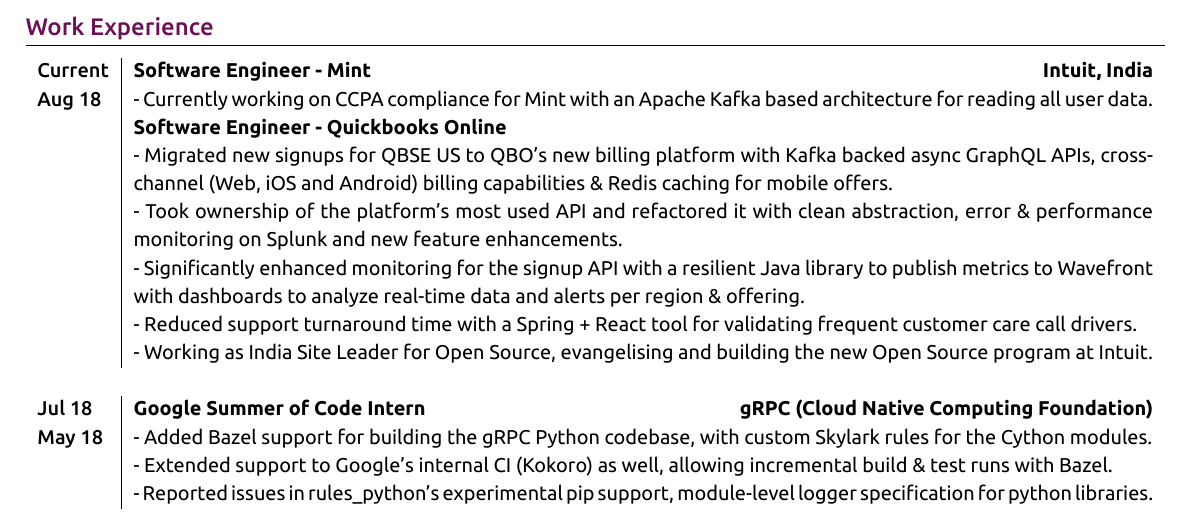
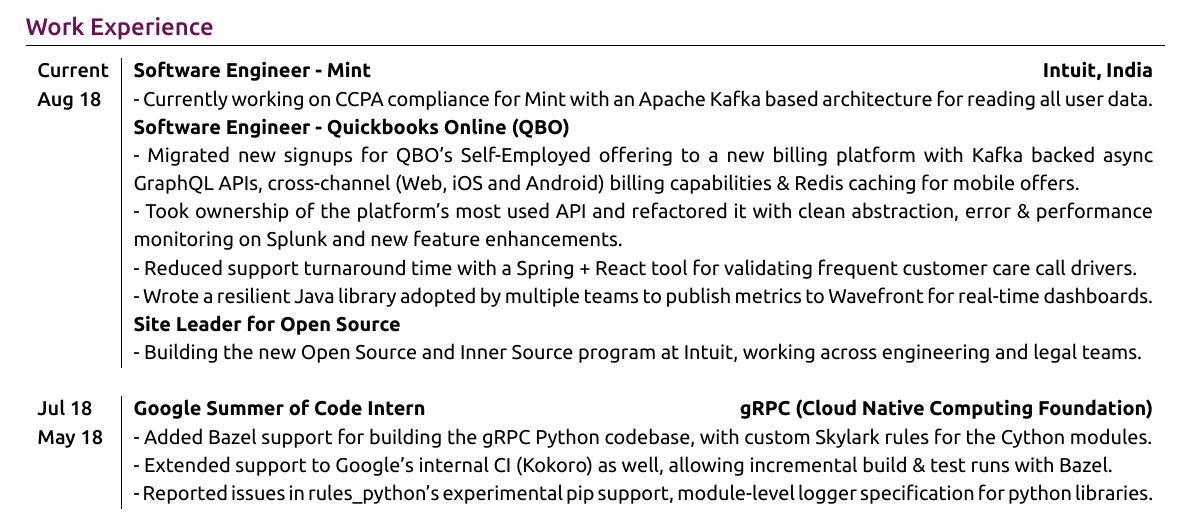
Before and after one commit to ghostwriternr/resume, a LaTeX document (main.tex): part of the page, cut so that both start at the same text. The pictures show the PDF file naresh_resume.pdf that the author committed with the source.

Commit message:
Highlight OSS experience

```diff
--- a/main.tex
+++ b/main.tex
@@ -117,12 +117,13 @@
 
 \textsc{Current} & \textbf{Software Engineer - Mint}\hfill\textbf{Intuit, India}\\
 \textsc{Aug 18} & {- Currently working on CCPA compliance for Mint with an Apache Kafka based architecture for reading all user data.}\\
-& \textbf{Software Engineer - Quickbooks Online}\\
-& {- Migrated new signups for QBSE US to QBO's new billing platform with Kafka backed async GraphQL APIs, cross-channel (Web, iOS and Android) billing capabilities \& Redis caching for mobile offers.}\\
+& \textbf{Software Engineer - Quickbooks Online (QBO)}\\
+& {- Migrated new signups for QBO's Self-Employed offering to a new billing platform with Kafka backed async GraphQL APIs, cross-channel (Web, iOS and Android) billing capabilities \& Redis caching for mobile offers.}\\
 & {- Took ownership of the platform's most used API and refactored it with clean abstraction, error \& performance monitoring on Splunk and new feature enhancements.}\\
-& {- Significantly enhanced monitoring for the signup API with a resilient Java library to publish metrics to Wavefront with dashboards to analyze real-time data and alerts per region \& offering.}\\
 & {- Reduced support turnaround time with a Spring + React tool for validating frequent customer care call drivers.}\\
-& {- Working as India Site Leader for Open Source, evangelising and building the new Open Source program at Intuit.}\\
+& {- Wrote a resilient Java library adopted by multiple teams to publish metrics to Wavefront for real-time dashboards.}\\
+& \textbf{Site Leader for Open Source}\\
+& {- Building the new Open Source and Inner Source program at Intuit, working across engineering and legal teams.}\\
 \multicolumn{2}{c}{} \\
 
 \textsc{Jul 18} & \textbf{Google Summer of Code Intern}\hfill\textbf{gRPC (Cloud Native Computing Foundation)}\\
```
Also changed, not shown: naresh_resume.pdf.
